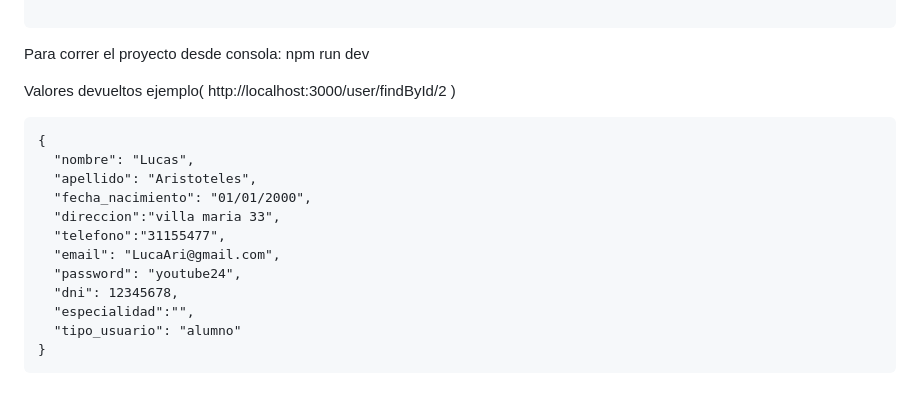
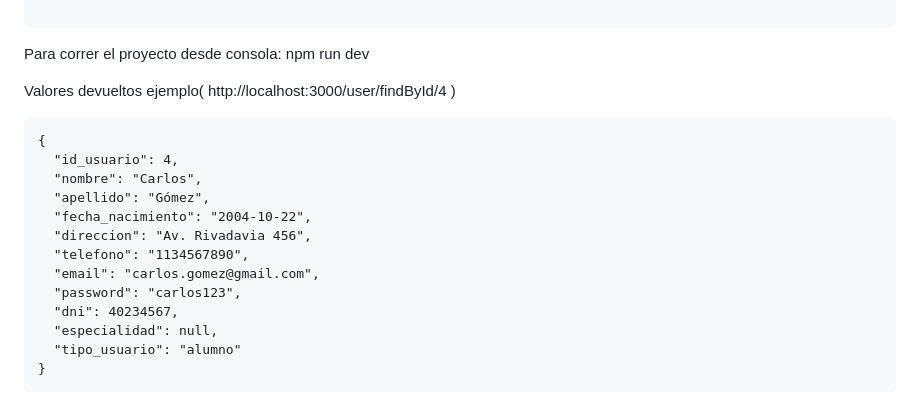
Before and after one commit to acostanoeliacba/IncubadoraBackend, a Markdown page: README.md, the part around the change. Rendered like a GitHub page.

Commit message:
bases Actualizadas Agregadas-rutas actualizadas

````diff
--- a/README.md
+++ b/README.md
@@ -15,19 +15,20 @@ Proyecto Xacademy 2025
 ```
 Para correr el proyecto desde consola:  npm run dev
 
-Valores devueltos ejemplo( http://localhost:3000/user/findById/2 )
+Valores devueltos ejemplo( http://localhost:3000/user/findById/4 )
 
 ```markdown
 {
-  "nombre": "Lucas",
-  "apellido": "Aristoteles",
-  "fecha_nacimiento": "01/01/2000",
-  "direccion":"villa maria 33",
-  "telefono":"31155477",
-  "email": "LucaAri@gmail.com",
-  "password": "youtube24",
-  "dni": 12345678,
-  "especialidad":"",
+  "id_usuario": 4,
+  "nombre": "Carlos",
+  "apellido": "Gómez",
+  "fecha_nacimiento": "2004-10-22",
+  "direccion": "Av. Rivadavia 456",
+  "telefono": "1134567890",
+  "email": "carlos.gomez@gmail.com",
+  "password": "carlos123",
+  "dni": 40234567,
+  "especialidad": null,
   "tipo_usuario": "alumno"
 }
 ```
````
